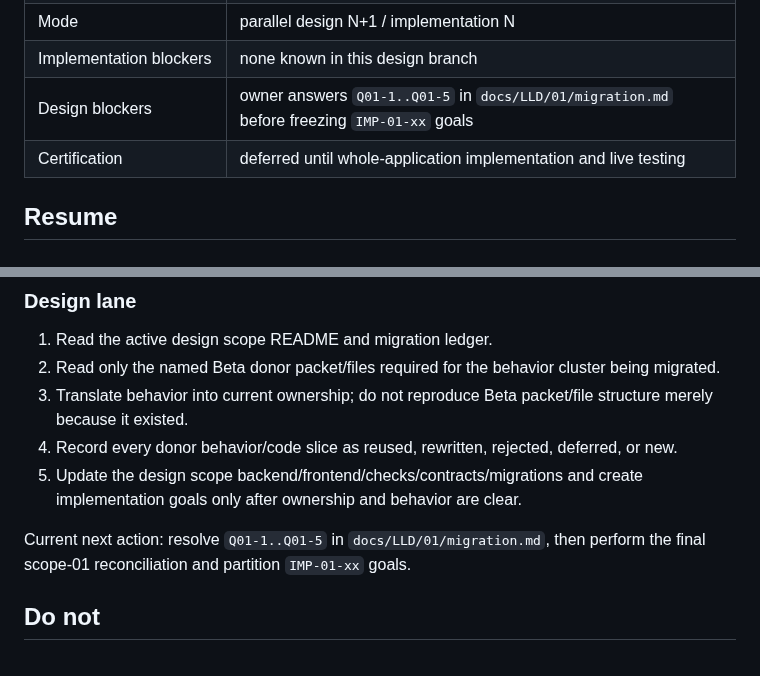
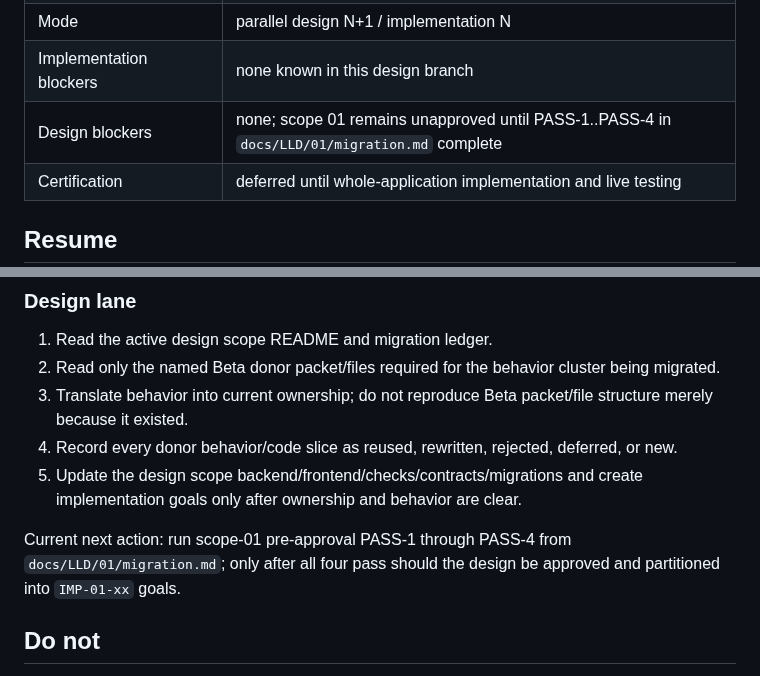
Before and after one commit to francoguchi/soma, a Markdown page: docs/LLD/CONTINUE.md, 2 parts joined by grey strips. Rendered like a GitHub page.

Commit message:
Advance scope 01 design to four-pass approval audit

```diff
--- a/docs/LLD/CONTINUE.md
+++ b/docs/LLD/CONTINUE.md
@@ -18,7 +18,7 @@ This is the single current-state entry point for humans and agents. Do not appen
 | Overall migration map | `docs/LLD/MIGRATION.md` |
 | Mode | parallel design N+1 / implementation N |
 | Implementation blockers | none known in this design branch |
-| Design blockers | owner answers `Q01-1..Q01-5` in `docs/LLD/01/migration.md` before freezing `IMP-01-xx` goals |
+| Design blockers | none; scope 01 remains unapproved until PASS-1..PASS-4 in `docs/LLD/01/migration.md` complete |
 | Certification | deferred until whole-application implementation and live testing |
 
 ## Resume
@@ -48,7 +48,7 @@ Current next action: continue `IMP-00-01` on `feat/00-foundation`.
 4. Record every donor behavior/code slice as reused, rewritten, rejected, deferred, or new.
 5. Update the design scope backend/frontend/checks/contracts/migrations and create implementation goals only after ownership and behavior are clear.
 
-Current next action: resolve `Q01-1..Q01-5` in `docs/LLD/01/migration.md`, then perform the final scope-01 reconciliation and partition `IMP-01-xx` goals.
+Current next action: run scope-01 pre-approval PASS-1 through PASS-4 from `docs/LLD/01/migration.md`; only after all four pass should the design be approved and partitioned into `IMP-01-xx` goals.
 
 ## Do not
 
```
